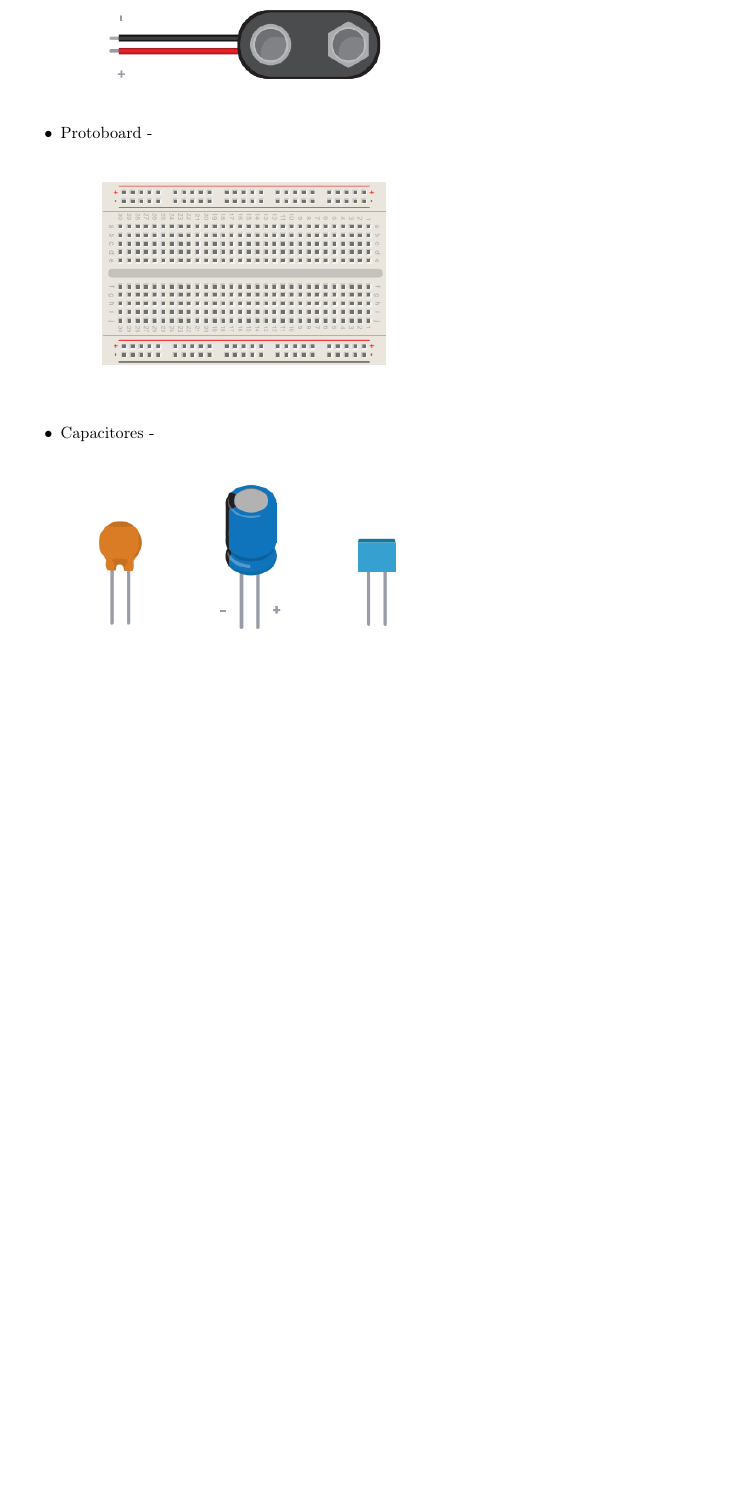
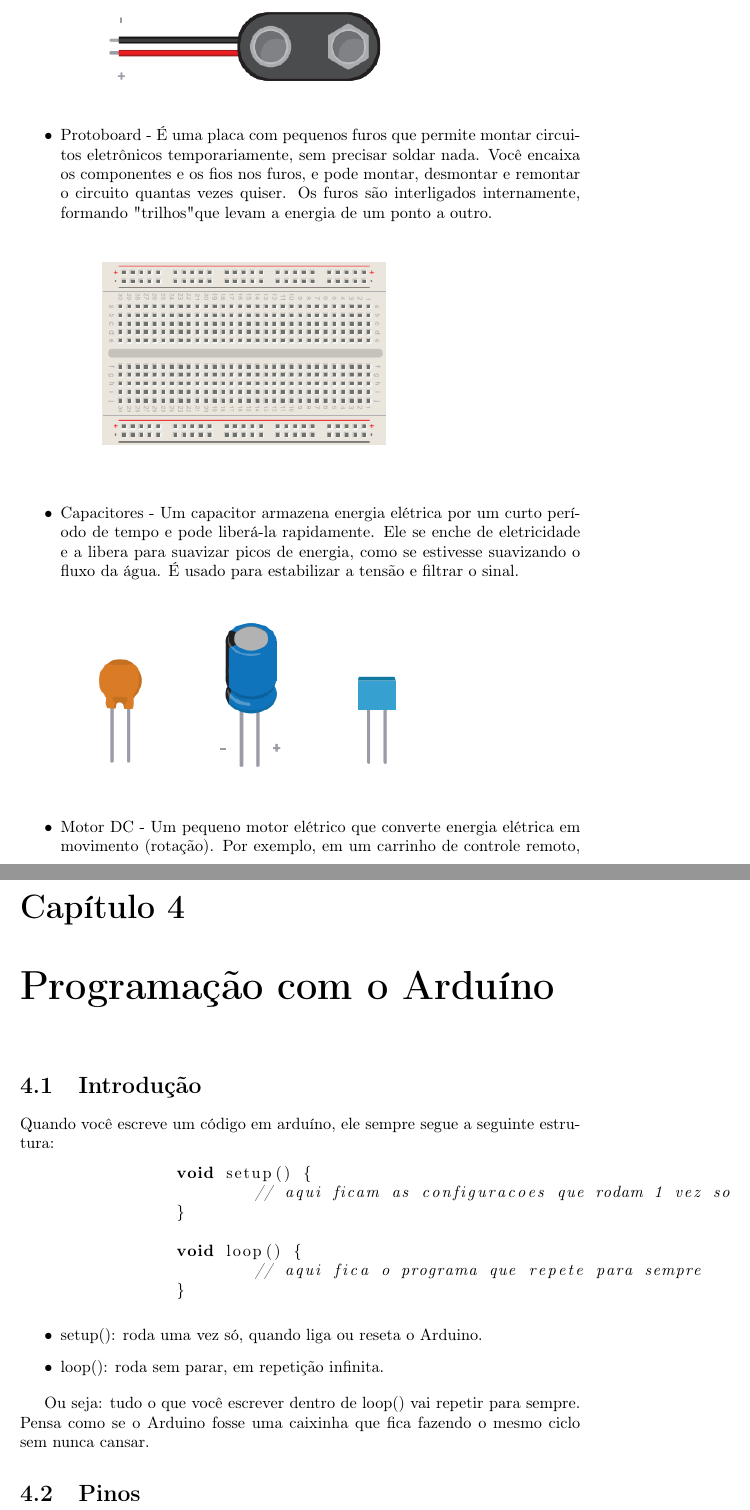
Before and after one commit to carreiranicolas/estudo-arq, a LaTeX document (arq-computadores1LAB.tex): part of page 11 of 14 before the commit and two parts of pages 11 and 15 of 15 after it, the two joined at a grey line, cut at the place of the change, the shorter picture padded with empty space. Compiled offline with pdfLaTeX.

Commit message:
Terminei a parte de componentes. Falta circuitos básicos e estudar aquilo que ele passou para estudar para o dia 20

```diff
--- a/arq-computadores1LAB.tex
+++ b/arq-computadores1LAB.tex
@@ -8,6 +8,8 @@
 \usepackage{setspace}    % Para espaçamento
 \usepackage{lipsum}      % Texto de exemplo (remova se não precisar)
 \usepackage{graphicx}
+\usepackage{listings}
+
 
 
 
@@ -168,11 +170,11 @@
 		\includegraphics[width=8cm]{imagens/snap_bateria.png}
 
-		\item Protoboard - \\ \\
+		\item Protoboard - É uma placa com pequenos furos que permite montar circuitos eletrônicos temporariamente, sem precisar soldar nada. Você encaixa os componentes e os fios nos furos, e pode montar, desmontar e remontar o circuito quantas vezes quiser. Os furos são interligados internamente, formando "trilhos" que levam a energia de um ponto a outro. \\ \\
 		\includegraphics[width=8cm]{imagens/protoboard.png}
 
-		\item Capacitores - \\ \\
+		\item Capacitores - Um capacitor armazena energia elétrica por um curto período de tempo e pode liberá-la rapidamente. Ele se enche de eletricidade e a libera para suavizar picos de energia, como se estivesse suavizando o fluxo da água. É usado para estabilizar a tensão e filtrar o sinal. \\ \\
 		\includegraphics[width=8cm]{imagens/capacitores.png}
 
-		\item Motor DC - \\ \\
+		\item Motor DC - Um pequeno motor elétrico que converte energia elétrica em movimento (rotação). Por exemplo, em um carrinho de controle remoto, é ele quem faz as rodas se moverem. \\ \\
 		\includegraphics[width=8cm]{imagens/motor_dc.png}
 
@@ -197,5 +199,32 @@
 
 	\section{Circuitos básicos (para entendimento)}
 
+	\chapter{Programação com o Arduíno}
+	\section{Introdução}
+
+
+	Quando você escreve um código em arduíno, ele sempre segue a seguinte estrutura:
+
+
+	\begin{lstlisting}[language=C++]
+		void setup() {
+			// aqui ficam as configuracoes que rodam 1 vez so
+		}
+
+		void loop() {
+			// aqui fica o programa que repete para sempre
+		}
+
+	\end{lstlisting}
+
+	\begin{itemize}
+		\item setup(): roda uma vez só, quando liga ou reseta o Arduino.
+		\item loop(): roda sem parar, em repetição infinita.
+	\end{itemize}
+
+	Ou seja: tudo o que você escrever dentro de loop() vai repetir para sempre. Pensa como se o Arduino fosse uma caixinha que fica fazendo o mesmo ciclo sem nunca cansar.
+
+	\section{Pinos}
+
 
 \end{document}
```
Also changed, not shown: arq-computadores1LAB.pdf, arq-computadores1LAB.tex (16 more changed lines).
